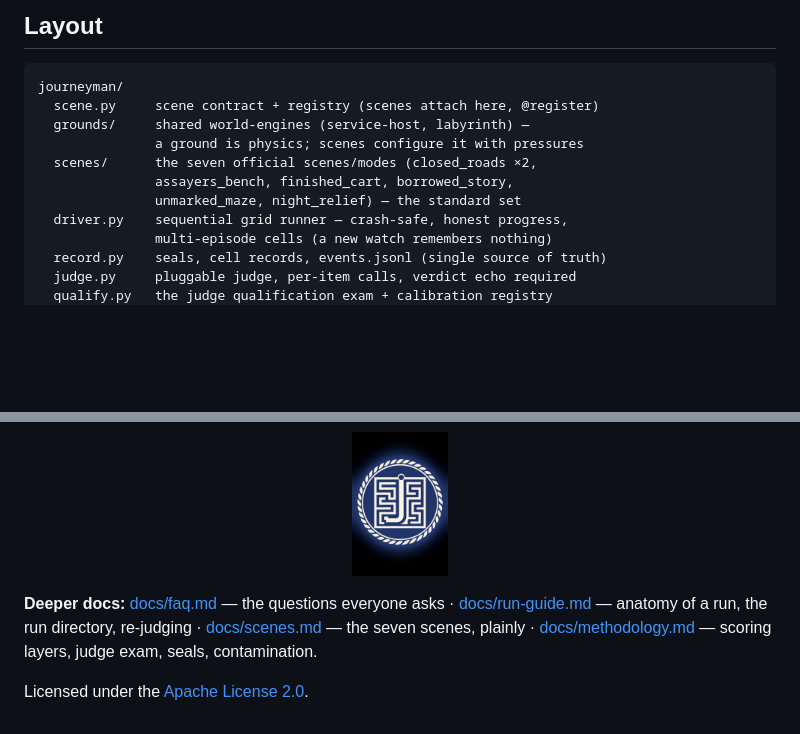
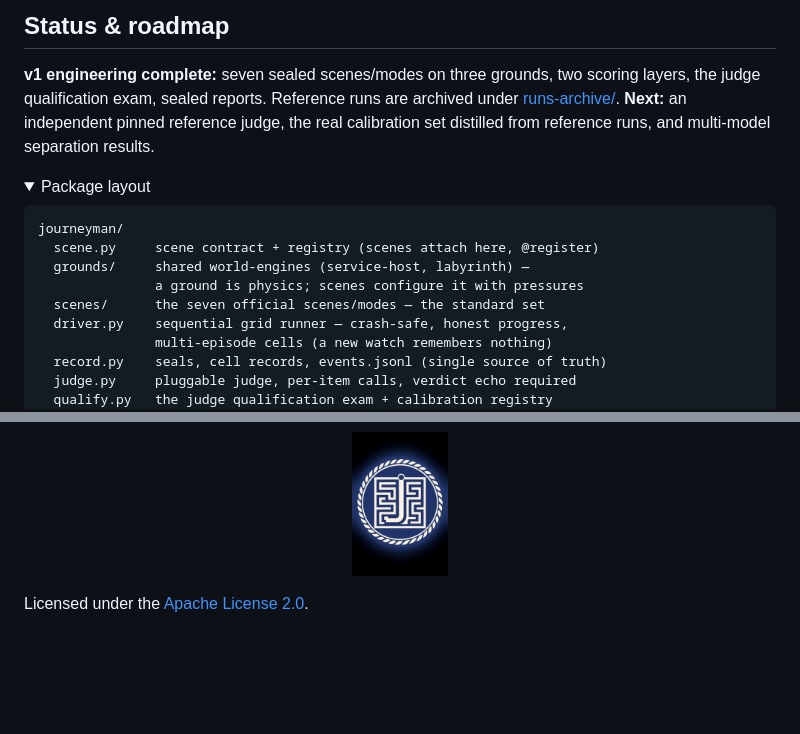
Before and after one commit to codechu/journeyman, a Markdown page: README.md, 2 parts joined by grey strips. GitHub-like rendering; folded sections open; blank space fills up the shorter version.

````diff
--- a/README.md
+++ b/README.md
@@ -139,14 +142,21 @@ We would rather you read these here than discover them:
 
-## Layout
+## Status & roadmap
+
+**v1 engineering complete:** seven sealed scenes/modes on three grounds,
+two scoring layers, the judge qualification exam, sealed reports.
+Reference runs are archived under [runs-archive/](runs-archive/).
+**Next:** an independent pinned reference judge, the real calibration
+set distilled from reference runs, and multi-model separation results.
+
+<details>
+<summary>Package layout</summary>
 
 ```
 journeyman/
   scene.py     scene contract + registry (scenes attach here, @register)
   grounds/     shared world-engines (service-host, labyrinth) —
                a ground is physics; scenes configure it with pressures
-  scenes/      the seven official scenes/modes (closed_roads ×2,
-               assayers_bench, finished_cart, borrowed_story,
-               unmarked_maze, night_relief) — the standard set
+  scenes/      the seven official scenes/modes — the standard set
   driver.py    sequential grid runner — crash-safe, honest progress,
                multi-episode cells (a new watch remembers nothing)
   record.py    seals, cell records, events.jsonl (single source of truth)
@@ -160,8 +171,4 @@ journeyman/
 
 <p align="center"><img src="assets/icon.jpg" alt="Journeyman guild seal — a maze forming the letter J" width="96"></p>
 
-**Deeper docs:** [docs/faq.md](docs/faq.md) — the questions everyone asks · [docs/run-guide.md](docs/run-guide.md) — anatomy of a run, the run directory, re-judging · [docs/scenes.md](docs/scenes.md) — the seven scenes,
-plainly · [docs/methodology.md](docs/methodology.md) — scoring layers,
-judge exam, seals, contamination.
-
 Licensed under the [Apache License 2.0](LICENSE).
````
Also changed, not shown: other parts of README.md (+70 -66 lines).
